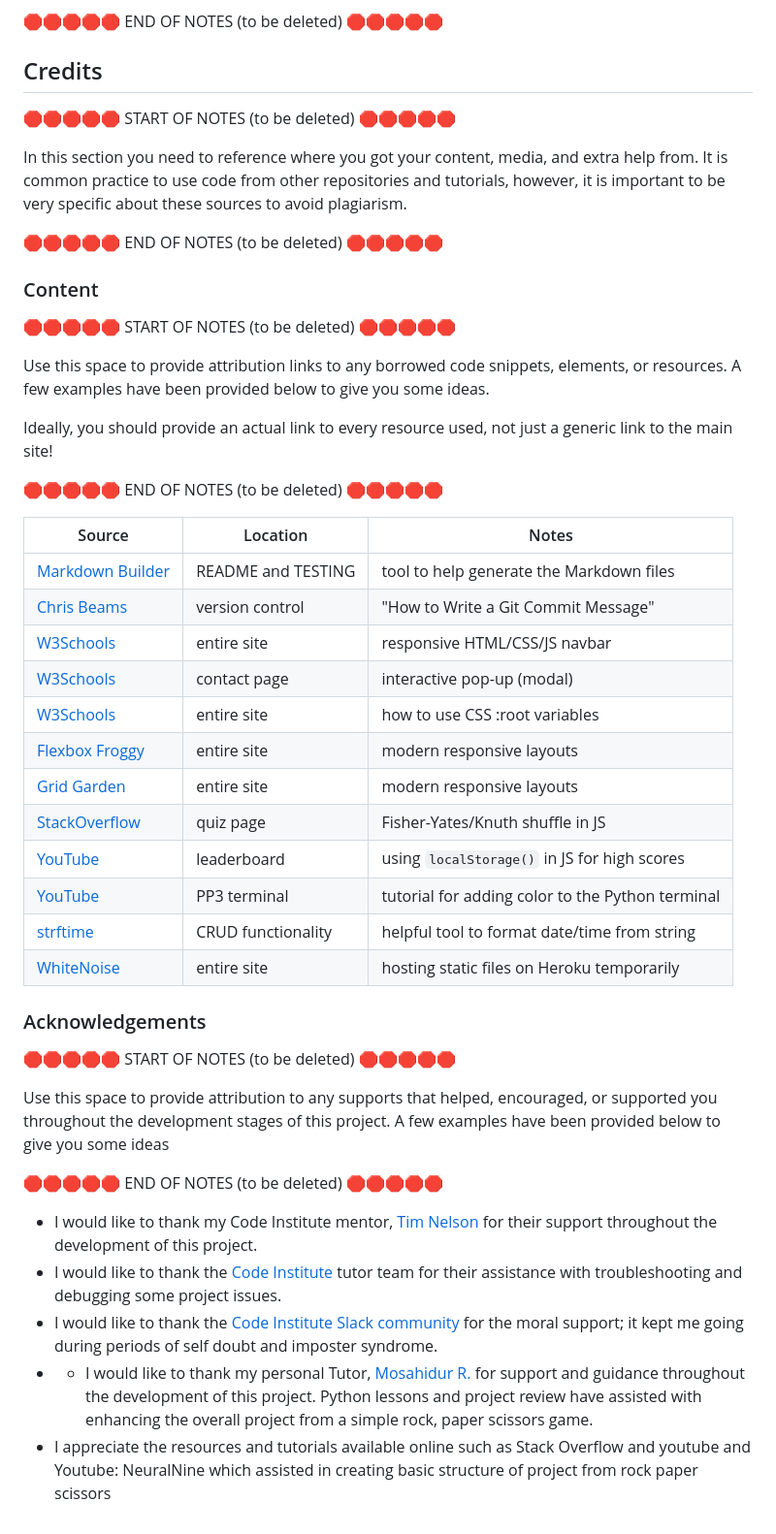
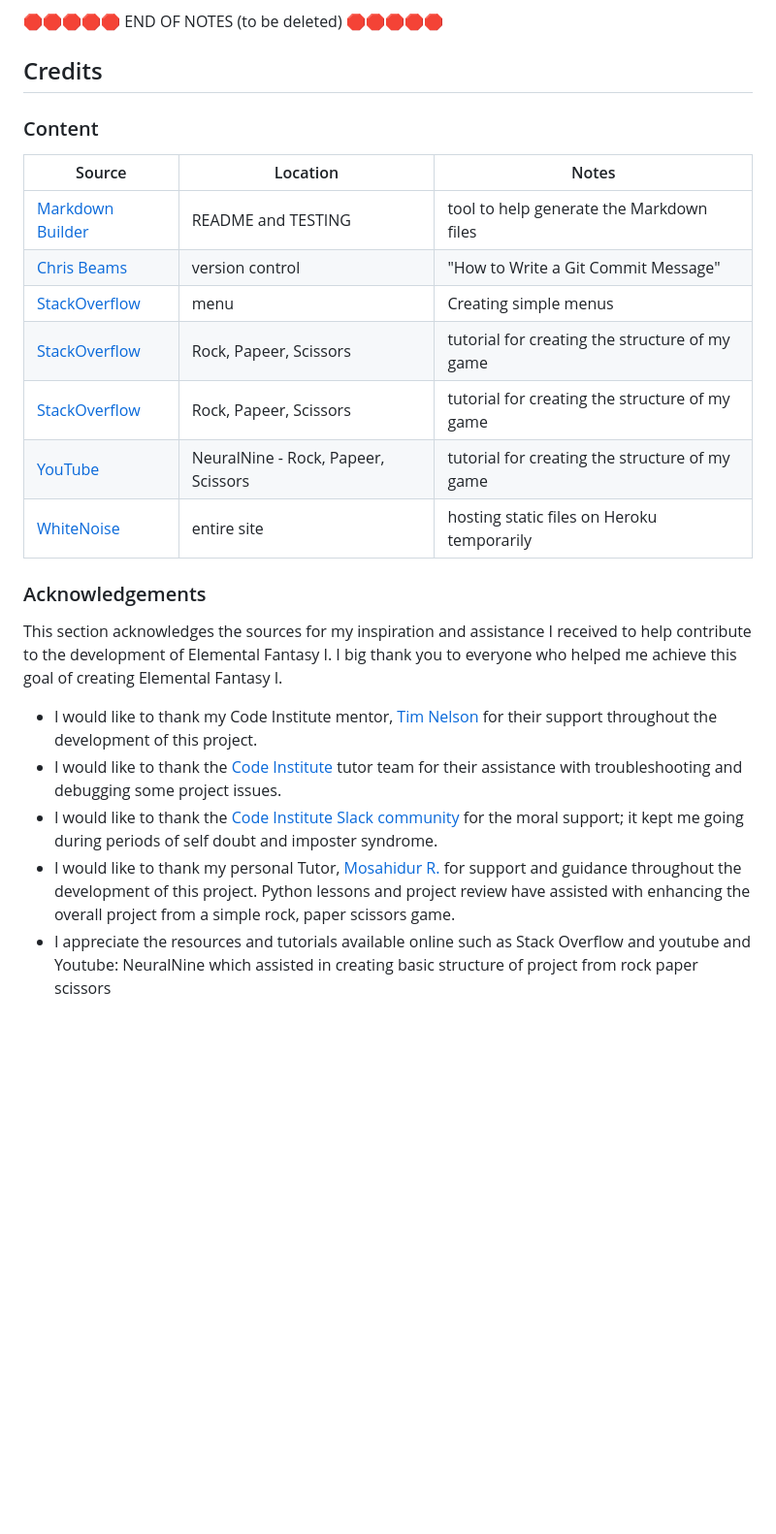
Before and after one commit to riiyu7/Elemental_Fantasy_I, a Markdown page: README.md, the part around the change printed below. Shown: that part at 97% size. Rendered like a GitHub page; blank space fills up the shorter version.

```diff
--- a/README.md
+++ b/README.md
@@ -233,52 +213,29 @@ Use this space to discuss any differences between the local version you've devel
 
 ## Credits
 
-🛑🛑🛑🛑🛑 START OF NOTES (to be deleted) 🛑🛑🛑🛑🛑
-
-In this section you need to reference where you got your content, media, and extra help from.
-It is common practice to use code from other repositories and tutorials,
-however, it is important to be very specific about these sources to avoid plagiarism.
-
-🛑🛑🛑🛑🛑 END OF NOTES (to be deleted) 🛑🛑🛑🛑🛑
-
 ### Content
 
-🛑🛑🛑🛑🛑 START OF NOTES (to be deleted) 🛑🛑🛑🛑🛑
 
-Use this space to provide attribution links to any borrowed code snippets, elements, or resources.
-A few examples have been provided below to give you some ideas.
-
-Ideally, you should provide an actual link to every resource used, not just a generic link to the main site!
-
-🛑🛑🛑🛑🛑 END OF NOTES (to be deleted) 🛑🛑🛑🛑🛑
 
 | Source | Location | Notes |
 | --- | --- | --- |
 | [Markdown Builder](https://tim.2bn.dev/markdown-builder) | README and TESTING | tool to help generate the Markdown files |
 | [Chris Beams](https://chris.beams.io/posts/git-commit) | version control | "How to Write a Git Commit Message" |
-| [W3Schools](https://www.w3schools.com/howto/howto_js_topnav_responsive.asp) | entire site | responsive HTML/CSS/JS navbar |
-| [W3Schools](https://www.w3schools.com/howto/howto_css_modals.asp) | contact page | interactive pop-up (modal) |
-| [W3Schools](https://www.w3schools.com/css/css3_variables.asp) | entire site | how to use CSS :root variables |
-| [Flexbox Froggy](https://flexboxfroggy.com/) | entire site | modern responsive layouts |
-| [Grid Garden](https://cssgridgarden.com) | entire site | modern responsive layouts |
-| [StackOverflow](https://stackoverflow.com/a/2450976) | quiz page | Fisher-Yates/Knuth shuffle in JS |
-| [YouTube](https://www.youtube.com/watch?v=YL1F4dCUlLc) | leaderboard | using `localStorage()` in JS for high scores |
-| [YouTube](https://www.youtube.com/watch?v=u51Zjlnui4Y) | PP3 terminal | tutorial for adding color to the Python terminal |
-| [strftime](https://strftime.org) | CRUD functionality | helpful tool to format date/time from string |
+| [StackOverflow](https://stackoverflow.com/questions/34192588/simple-menu-in-python-3) | menu | Creating simple menus |
+| [StackOverflow](https://stackoverflow.com/questions/7863471/rock-paper-scissors-in-python) | Rock, Papeer, Scissors | tutorial for creating the structure of my game |
+| [StackOverflow](https://stackoverflow.com/questions/51353831/how-to-create-a-rock-paper-scissors-program) | Rock, Papeer, Scissors | tutorial for creating the structure of my game |
+| [YouTube](https://www.youtube.com/watch?v=55tcf9AA9hQ) | NeuralNine - Rock, Papeer, Scissors | tutorial for creating the structure of my game |
 | [WhiteNoise](http://whitenoise.evans.io) | entire site | hosting static files on Heroku temporarily |
 
 
 ### Acknowledgements
 
-🛑🛑🛑🛑🛑 START OF NOTES (to be deleted) 🛑🛑🛑🛑🛑
 
-Use this space to provide attribution to any supports that helped, encouraged, or supported you throughout the development stages of this project.
-A few examples have been provided below to give you some ideas
+This section acknowledges the sources for my inspiration and assistance I received to help contribute to the development of Elemental Fantasy I. I big thank you to everyone who helped me achieve this goal of creating Elemental Fantasy I.
 
-🛑🛑🛑🛑🛑 END OF NOTES (to be deleted) 🛑🛑🛑🛑🛑
 
 - I would like to thank my Code Institute mentor, [Tim Nelson](https://github.com/TravelTimN) for their support throughout the development of this project.
 - I would like to thank the [Code Institute](https://codeinstitute.net) tutor team for their assistance with troubleshooting and debugging some project issues.
 - I would like to thank the [Code Institute Slack community](https://code-institute-room.slack.com) for the moral support; it kept me going during periods of self doubt and imposter syndrome.
-- - I would like to thank my personal Tutor, [Mosahidur R.](https://www.mytutor.co.uk/students/secure/tutors/2038828/) for support and guidance throughout the development of this project. Python lessons and project review have assisted with enhancing the overall project from a simple rock, paper scissors game.
+- I would like to thank my personal Tutor, [Mosahidur R.](https://www.mytutor.co.uk/students/secure/tutors/2038828/) for support and guidance throughout the development of this project. Python lessons and project review have assisted with enhancing the overall project from a simple rock, paper scissors game.
 - I appreciate the resources and tutorials available online such as Stack Overflow and youtube and Youtube: NeuralNine  which assisted in creating basic structure of project from rock paper scissors
```
Also changed, not shown: other parts of README.md (+6 -26 lines), documentation/input_name.png (added), documentation/mockup.png (added), documentation/play_game.png (added), documentation/quit_game.png (added), documentation/rules.png (added).
